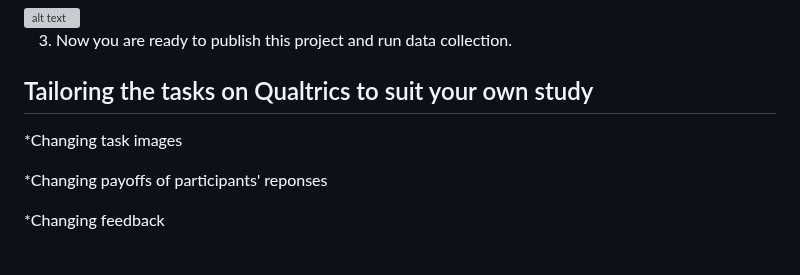
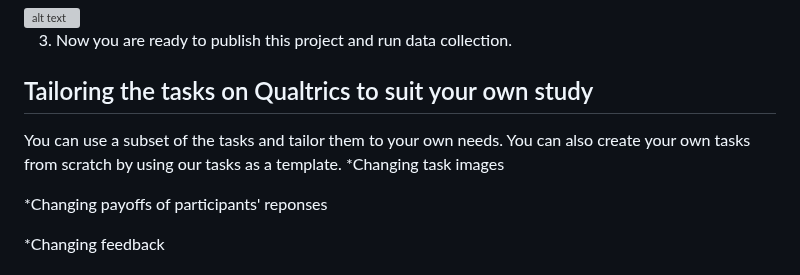
Before and after one commit to ntu-cam-clic/Social_Decision_Making_Tasks, a Markdown page: README.md, the part around the change. Rendered like a GitHub page; grey boxes are pictures that could not be loaded.

```diff
--- a/README.md
+++ b/README.md
@@ -40,6 +40,7 @@ Here are a few steps for transferring these tasks into your Qualtrics account (Y
 
 3.	Now you are ready to publish this project and run data collection.
 ## Tailoring the tasks on Qualtrics to suit your own study
+You can use a subset of the tasks and tailor them to your own needs. You can also create your own tasks from scratch by using our tasks as a template.
 *Changing task images
 
 *Changing payoffs of participants' reponses
```
